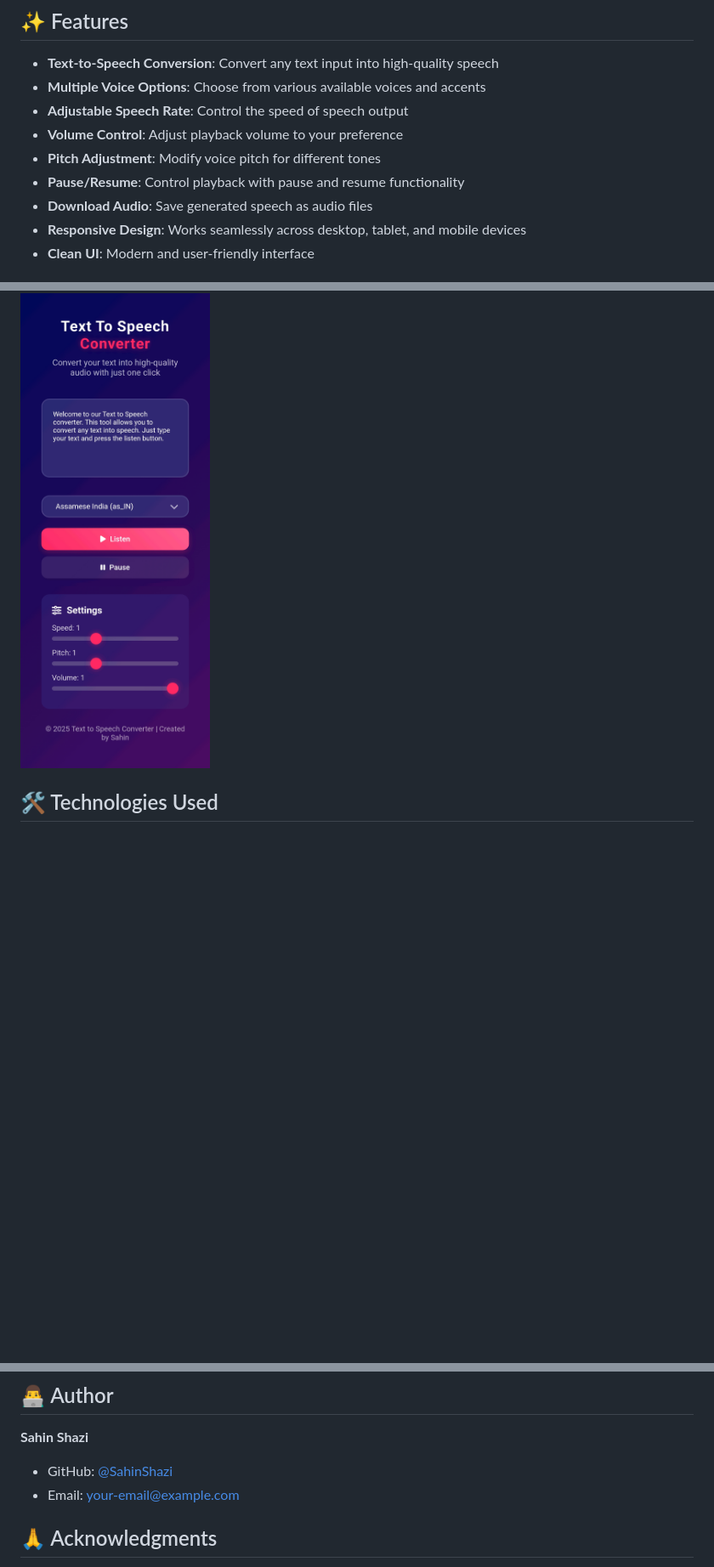
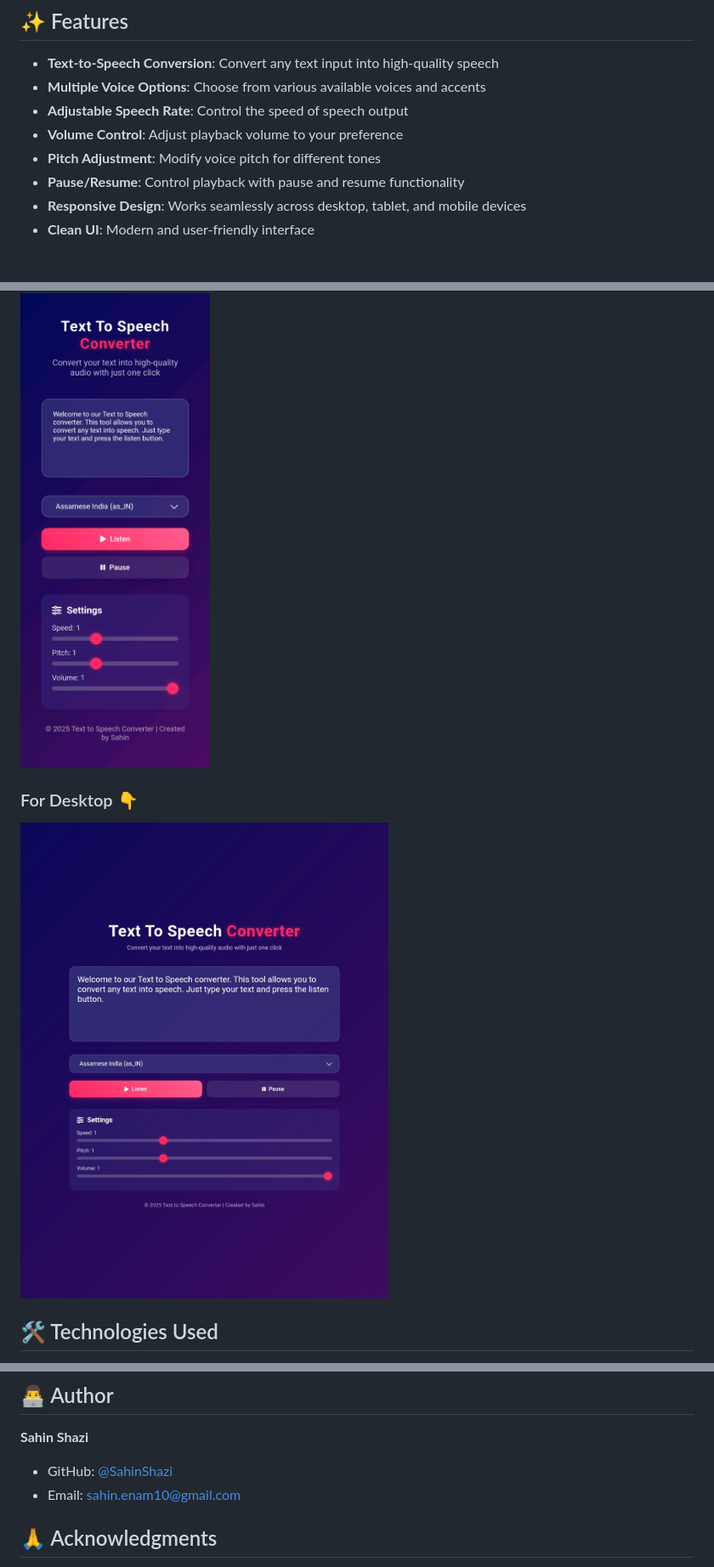
Before and after one commit to SahinShazi/Text-to-Voice-Converter, a Markdown page: README.md, 3 parts joined by grey strips. Shown: that part at 85% size. Drawn GitHub-style; pictures changed too: screenshot2.jpg (added); blank space fills up the shorter version.

```diff
--- a/README.md
+++ b/README.md
@@ -10,7 +10,6 @@ A simple and intuitive text-to-speech converter built with modern web technologi
 - **Volume Control**: Adjust playback volume to your preference
 - **Pitch Adjustment**: Modify voice pitch for different tones
 - **Pause/Resume**: Control playback with pause and resume functionality
-- **Download Audio**: Save generated speech as audio files
 - **Responsive Design**: Works seamlessly across desktop, tablet, and mobile devices
 - **Clean UI**: Modern and user-friendly interface
 
@@ -21,6 +20,10 @@ A simple and intuitive text-to-speech converter built with modern web technologi
 ## 📸 Screenshots
 
 ![Text-to-Voice Converter Interface](screenshot1.jpg)
+
+### For Desktop 👇
+![Text-to-Voice Converter Interface](screenshot2.jpg)
+
 
 ## 🛠️ Technologies Used
 
@@ -145,7 +147,7 @@ This project is licensed under the MIT License - see the [LICENSE](LICENSE) file
 
 **Sahin Shazi**
 - GitHub: [@SahinShazi](https://github.com/SahinShazi)
-- Email: [your-email@example.com](mailto:your-email@example.com)
+- Email: [sahin.enam10@gmail.com](mailto:sahin.enam10@gmail.com)
 
 ## 🙏 Acknowledgments
 
```
Also changed, not shown: other parts of README.md (+0 -1 lines).
